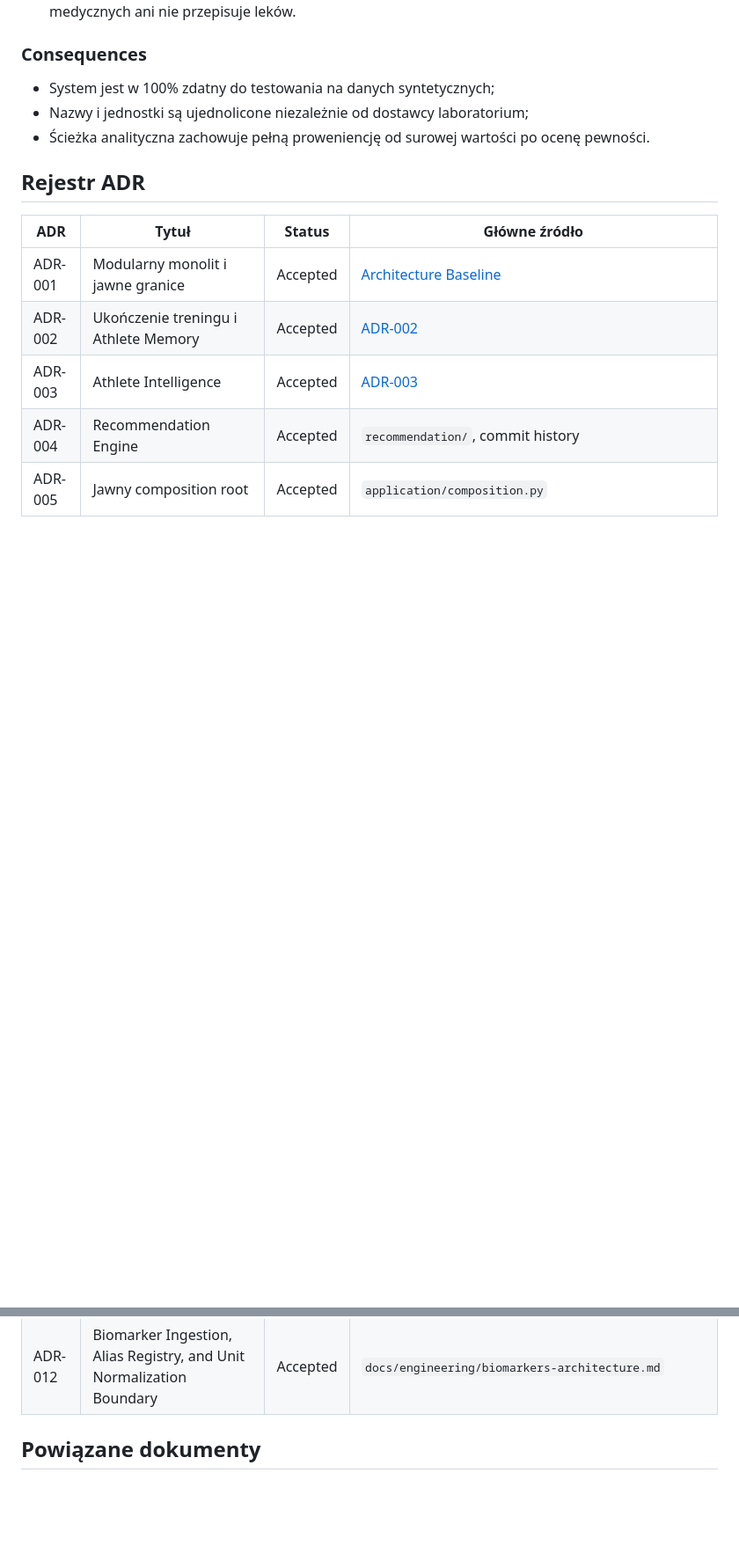
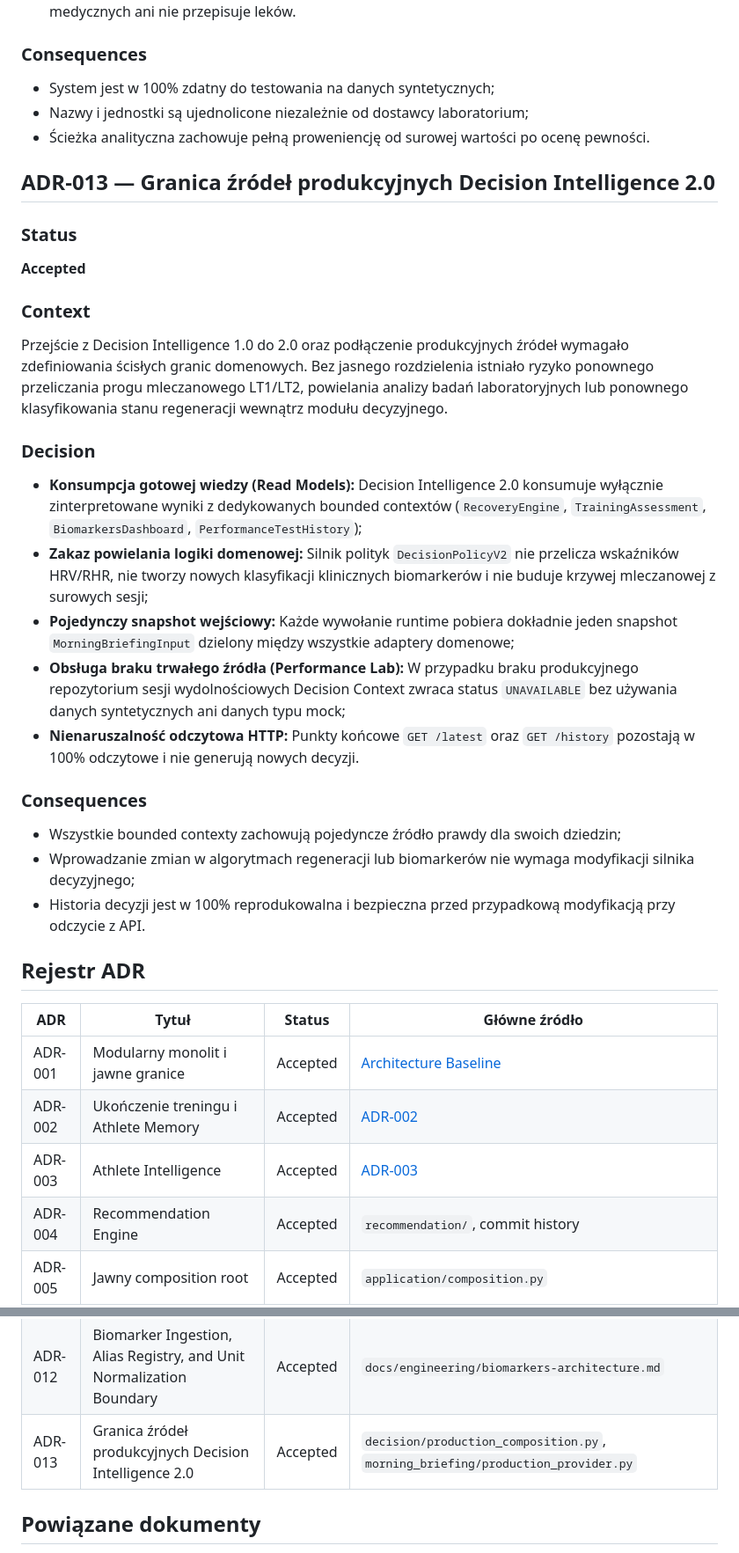
Before and after one commit to tdg4dftypb-coder/athlete-platform, a Markdown page: docs/engineering/03-architecture-decisions.md, 2 parts joined by grey strips. Shown at 88% size. Drawn GitHub-style; blank space fills up the shorter version.

Commit message:
Complete Stage 24 production decision integration

```diff
--- a/docs/engineering/03-architecture-decisions.md
+++ b/docs/engineering/03-architecture-decisions.md
@@ -472,6 +472,30 @@ Wprowadzenie badań laboratoryjnych (morfologia, gospodarka żelazowa, hormony,
 - Nazwy i jednostki są ujednolicone niezależnie od dostawcy laboratorium;
 - Ścieżka analityczna zachowuje pełną proweniencję od surowej wartości po ocenę pewności.
 
+## ADR-013 — Granica źródeł produkcyjnych Decision Intelligence 2.0
+
+### Status
+
+**Accepted**
+
+### Context
+
+Przejście z Decision Intelligence 1.0 do 2.0 oraz podłączenie produkcyjnych źródeł wymagało zdefiniowania ścisłych granic domenowych. Bez jasnego rozdzielenia istniało ryzyko ponownego przeliczania progu mleczanowego LT1/LT2, powielania analizy badań laboratoryjnych lub ponownego klasyfikowania stanu regeneracji wewnątrz modułu decyzyjnego.
+
+### Decision
+
+- **Konsumpcja gotowej wiedzy (Read Models):** Decision Intelligence 2.0 konsumuje wyłącznie zinterpretowane wyniki z dedykowanych bounded contextów (`RecoveryEngine`, `TrainingAssessment`, `BiomarkersDashboard`, `PerformanceTestHistory`);
+- **Zakaz powielania logiki domenowej:** Silnik polityk `DecisionPolicyV2` nie przelicza wskaźników HRV/RHR, nie tworzy nowych klasyfikacji klinicznych biomarkerów i nie buduje krzywej mleczanowej z surowych sesji;
+- **Pojedynczy snapshot wejściowy:** Każde wywołanie runtime pobiera dokładnie jeden snapshot `MorningBriefingInput` dzielony między wszystkie adaptery domenowe;
+- **Obsługa braku trwałego źródła (Performance Lab):** W przypadku braku produkcyjnego repozytorium sesji wydolnościowych Decision Context zwraca status `UNAVAILABLE` bez używania danych syntetycznych ani danych typu mock;
+- **Nienaruszalność odczytowa HTTP:** Punkty końcowe `GET /latest` oraz `GET /history` pozostają w 100% odczytowe i nie generują nowych decyzji.
+
+### Consequences
+
+- Wszystkie bounded contexty zachowują pojedyncze źródło prawdy dla swoich dziedzin;
+- Wprowadzanie zmian w algorytmach regeneracji lub biomarkerów nie wymaga modyfikacji silnika decyzyjnego;
+- Historia decyzji jest w 100% reprodukowalna i bezpieczna przed przypadkową modyfikacją przy odczycie z API.
+
 ## Rejestr ADR
 
 | ADR | Tytuł | Status | Główne źródło |
@@ -488,6 +512,7 @@ Wprowadzenie badań laboratoryjnych (morfologia, gospodarka żelazowa, hormony,
 | ADR-010 | Kanoniczny Athlete Dashboard Read Model | Accepted | `dashboard/`, `application/morning_coach_use_case.py` |
 | ADR-011 | Web Product Layer & Transport Boundary Architecture | Accepted | `web/AthleteWeb/`, `server/app.py`, `docs/dashboard_http_transport_boundary.md` |
 | ADR-012 | Biomarker Ingestion, Alias Registry, and Unit Normalization Boundary | Accepted | `docs/engineering/biomarkers-architecture.md` |
+| ADR-013 | Granica źródeł produkcyjnych Decision Intelligence 2.0 | Accepted | `decision/production_composition.py`, `morning_briefing/production_provider.py` |
 
 ## Powiązane dokumenty
 
```
Also changed, not shown: docs/engineering/05-testing-strategy.md (+10 -4 lines), docs/engineering/07-roadmap.md (+14 -8 lines).
